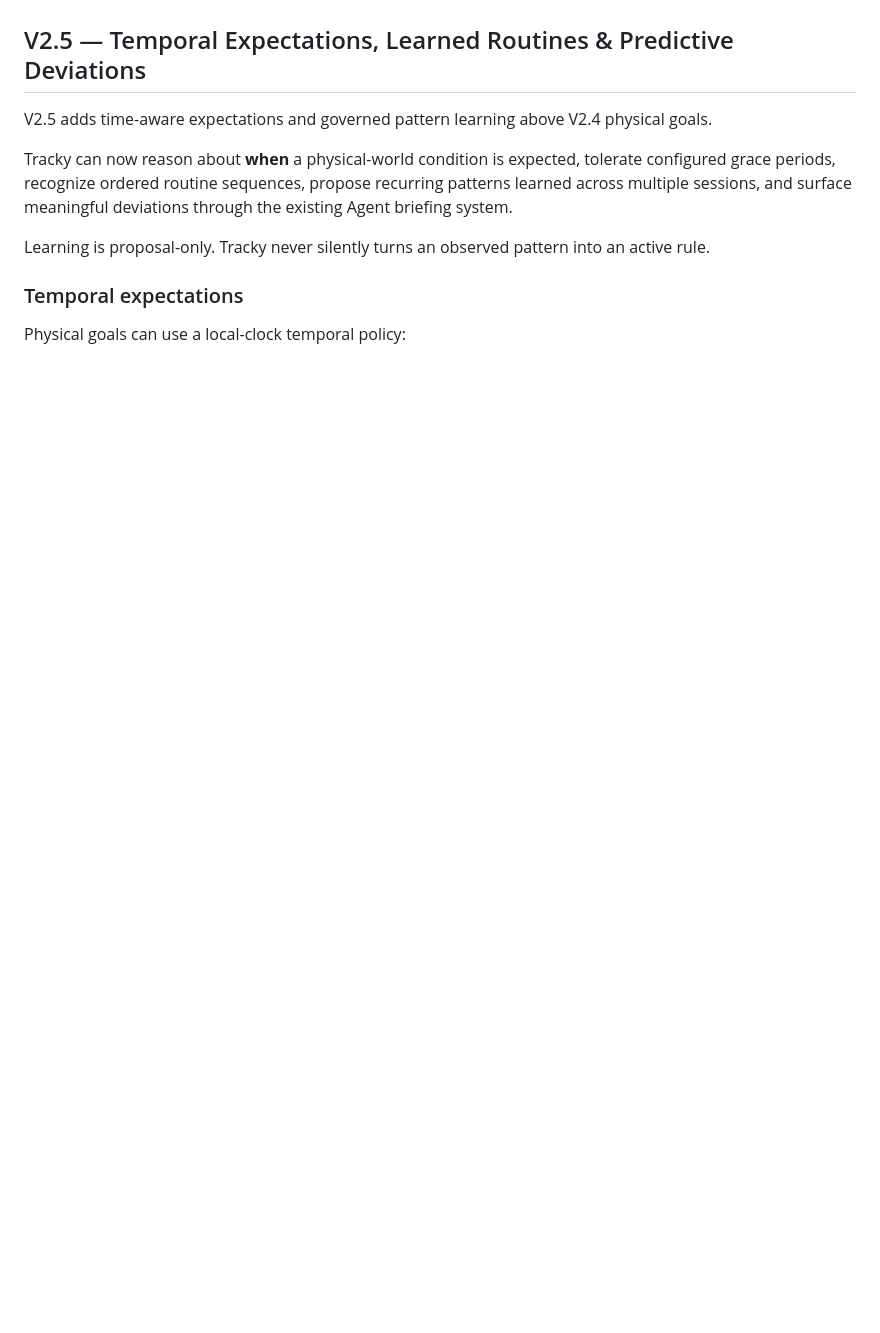
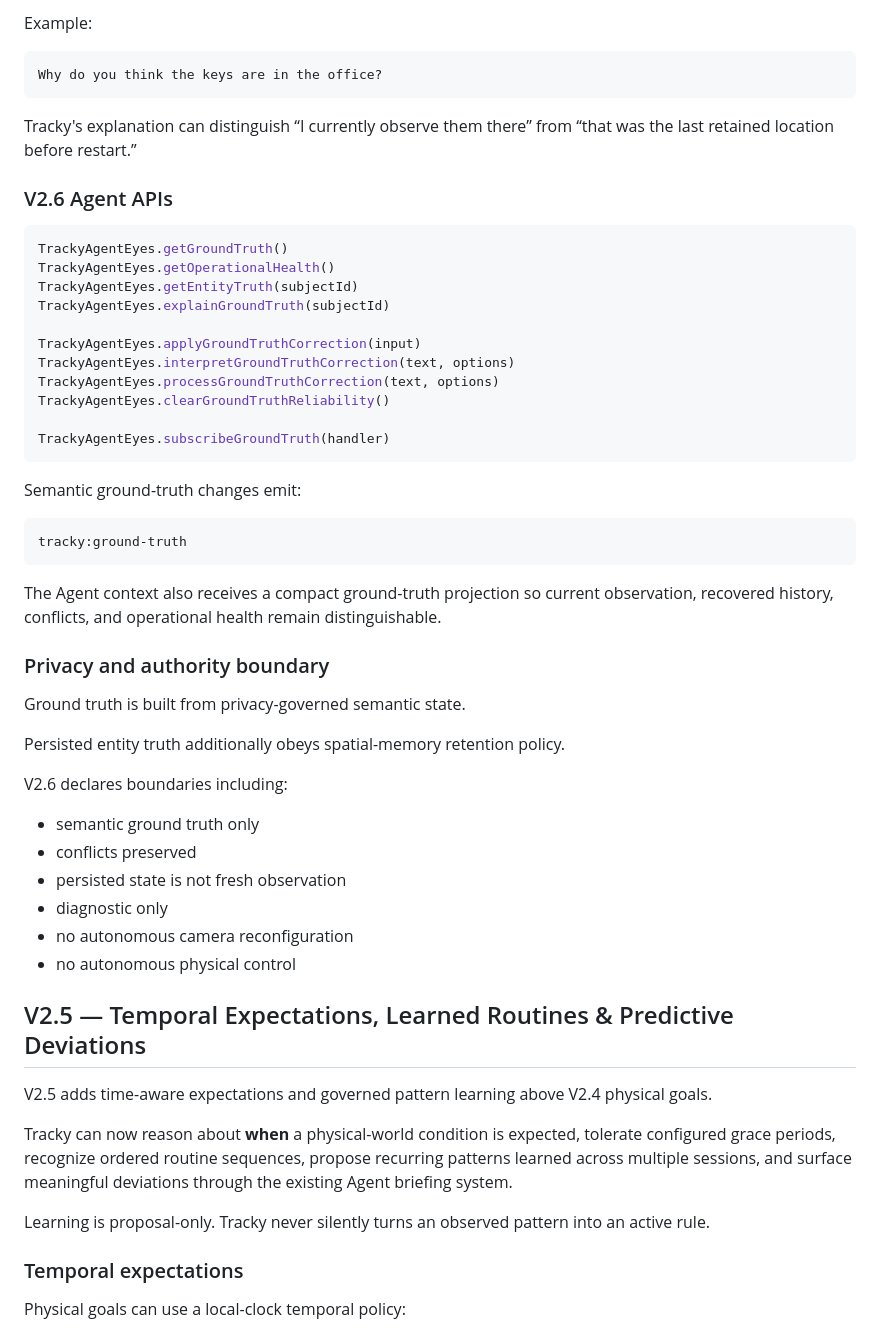
Before and after one commit to davemt74-lang/tracky, a Markdown page: README.md, the part around one of its changes. GitHub-like rendering; blank space fills up the shorter version.

Commit message:
docs: document Tracky V2.6 ground truth reliability

````diff
--- a/README.md
+++ b/README.md
@@ -4,3 +141,49 @@ Tracky is a local-first experimental perception runtime for Agent systems. The o
+Example:
+
+```text
+Why do you think the keys are in the office?
+```
+
+Tracky's explanation can distinguish “I currently observe them there” from “that was the last retained location before restart.”
+
+### V2.6 Agent APIs
+
+```js
+TrackyAgentEyes.getGroundTruth()
+TrackyAgentEyes.getOperationalHealth()
+TrackyAgentEyes.getEntityTruth(subjectId)
+TrackyAgentEyes.explainGroundTruth(subjectId)
+
+TrackyAgentEyes.applyGroundTruthCorrection(input)
+TrackyAgentEyes.interpretGroundTruthCorrection(text, options)
+TrackyAgentEyes.processGroundTruthCorrection(text, options)
+TrackyAgentEyes.clearGroundTruthReliability()
+
+TrackyAgentEyes.subscribeGroundTruth(handler)
+```
+
+Semantic ground-truth changes emit:
+
+```text
+tracky:ground-truth
+```
+
+The Agent context also receives a compact ground-truth projection so current observation, recovered history, conflicts, and operational health remain distinguishable.
+
+### Privacy and authority boundary
+
+Ground truth is built from privacy-governed semantic state.
+
+Persisted entity truth additionally obeys spatial-memory retention policy.
+
+V2.6 declares boundaries including:
+
+- semantic ground truth only
+- conflicts preserved
+- persisted state is not fresh observation
+- diagnostic only
+- no autonomous camera reconfiguration
+- no autonomous physical control
 
 
 ## V2.5 — Temporal Expectations, Learned Routines & Predictive Deviations
````
Also changed, not shown: other parts of README.md (+137 -0 lines).
